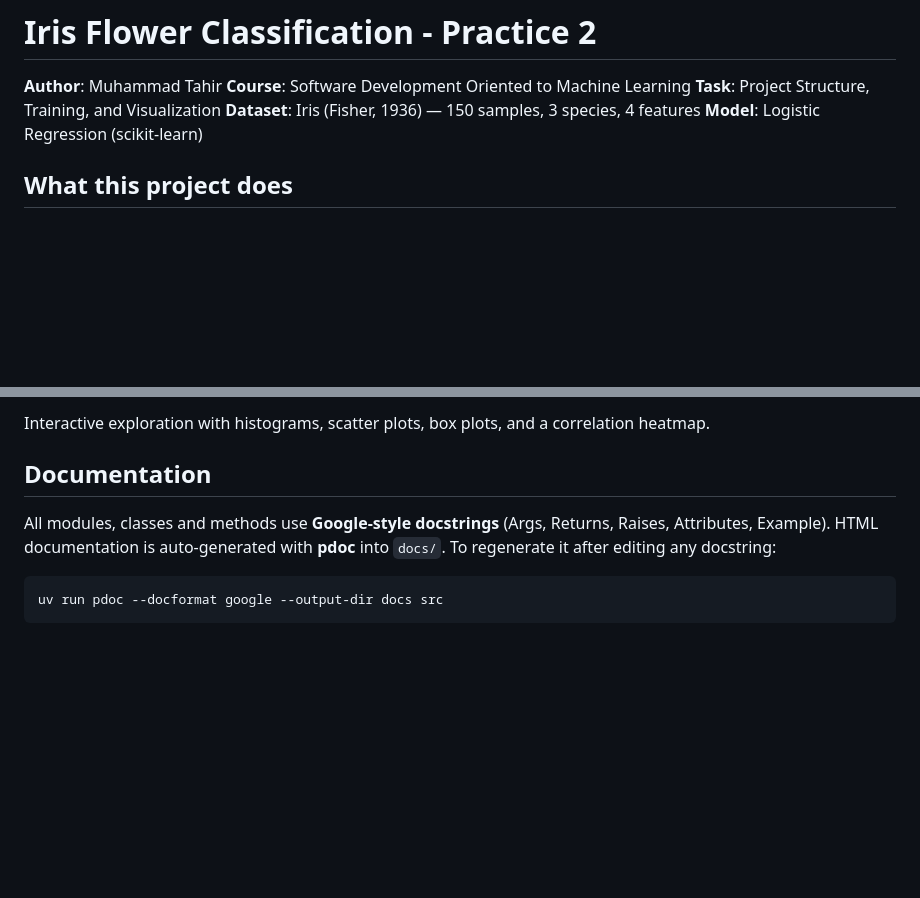
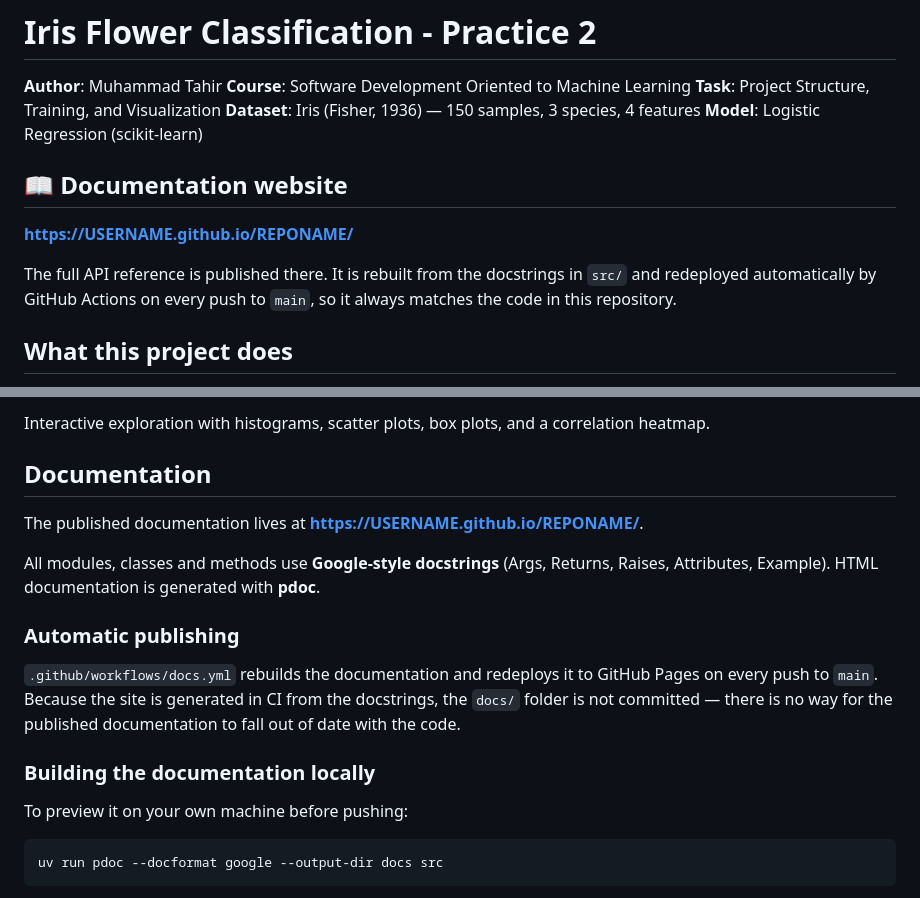
Before and after one commit to mtahir1998/iris-classification-practice, a Markdown page: README.md, 2 parts joined by grey strips. Rendered like a GitHub page; blank space fills up the shorter version.

Commit message:
Document the published documentation site in the README
Adds the documentation website URL near the top of the README, and explains
that the site is rebuilt by CI on every push rather than committed, so readers
know where the API reference lives and why docs/ is absent.

````diff
--- a/README.md
+++ b/README.md
@@ -5,6 +5,14 @@
 **Task**: Project Structure, Training, and Visualization
 **Dataset**: Iris (Fisher, 1936) — 150 samples, 3 species, 4 features
 **Model**: Logistic Regression (scikit-learn)
+
+## 📖 Documentation website
+
+**https://USERNAME.github.io/REPONAME/**
+
+The full API reference is published there. It is rebuilt from the docstrings in
+`src/` and redeployed automatically by GitHub Actions on every push to `main`,
+so it always matches the code in this repository.
 
 ## What this project does
 
@@ -148,9 +156,23 @@ correlation heatmap.
 
 ## Documentation
 
+The published documentation lives at
+**https://USERNAME.github.io/REPONAME/**.
+
 All modules, classes and methods use **Google-style docstrings** (Args,
-Returns, Raises, Attributes, Example). HTML documentation is auto-generated
-with **pdoc** into `docs/`. To regenerate it after editing any docstring:
+Returns, Raises, Attributes, Example). HTML documentation is generated with
+**pdoc**.
+
+### Automatic publishing
+
+`.github/workflows/docs.yml` rebuilds the documentation and redeploys it to
+GitHub Pages on every push to `main`. Because the site is generated in CI from
+the docstrings, the `docs/` folder is not committed — there is no way for the
+published documentation to fall out of date with the code.
+
+### Building the documentation locally
+
+To preview it on your own machine before pushing:
 
 ```bash
 uv run pdoc --docformat google --output-dir docs src
````
